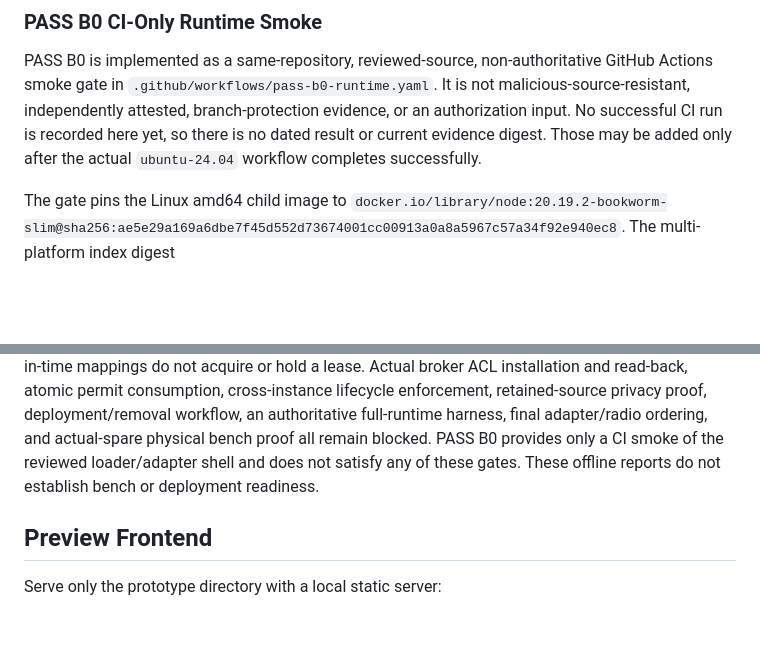
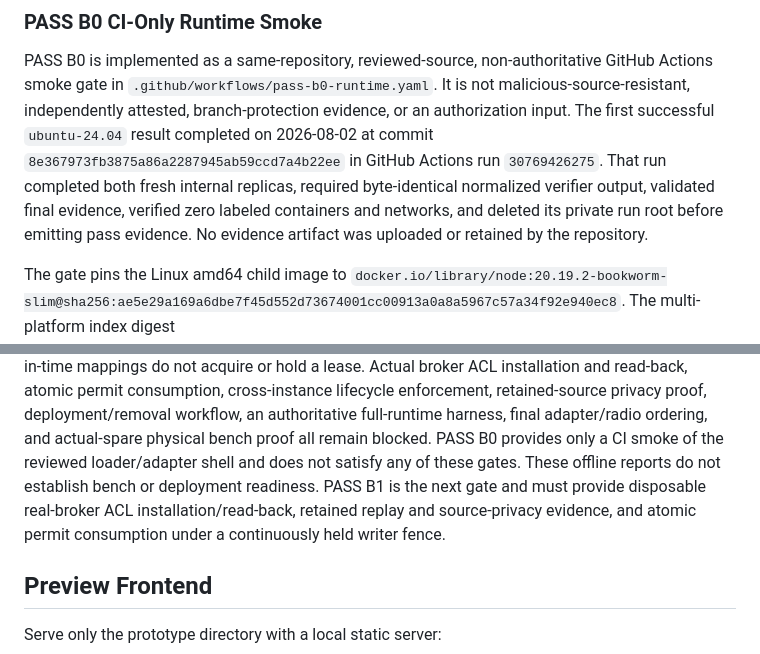
Before and after one commit to TheOnlyHyland/True-Tech-Solutions, a Markdown page: README.md, 2 parts joined by grey strips. Rendered like a GitHub page; blank space fills up the shorter version.

Commit message:
Record successful PASS B0 gate

```diff
--- a/README.md
+++ b/README.md
@@ -148,9 +148,14 @@ Node tests, for 1,040 total.
 PASS B0 is implemented as a same-repository, reviewed-source, non-authoritative
 GitHub Actions smoke gate in `.github/workflows/pass-b0-runtime.yaml`. It is not
 malicious-source-resistant, independently attested, branch-protection evidence,
-or an authorization input. No successful CI run is recorded here yet, so there is
-no dated result or current evidence digest. Those may be added only after the
-actual `ubuntu-24.04` workflow completes successfully.
+or an authorization input. The first successful `ubuntu-24.04` result completed
+on 2026-08-02 at commit
+`8e367973fb3875a86a2287945ab59ccd7a4b22ee` in GitHub Actions run
+`30769426275`. That run completed both fresh internal replicas, required
+byte-identical normalized verifier output, validated final evidence, verified
+zero labeled containers and networks, and deleted its private run root before
+emitting pass evidence. No evidence artifact was uploaded or retained by the
+repository.
 
 The gate pins the Linux amd64 child image to
 `docker.io/library/node:20.19.2-bookworm-slim@sha256:ae5e29a169a6dbe7f45d552d73674001cc00913a0a8a5967c57a34f92e940ec8`.
@@ -527,7 +532,10 @@ enforcement, retained-source privacy proof, deployment/removal workflow, an
 authoritative full-runtime harness, final adapter/radio ordering, and actual-spare
 physical bench proof all remain blocked. PASS B0 provides only a CI smoke of the
 reviewed loader/adapter shell and does not satisfy any of these gates. These
-offline reports do not establish bench or deployment readiness.
+offline reports do not establish bench or deployment readiness. PASS B1 is the
+next gate and must provide disposable real-broker ACL installation/read-back,
+retained replay and source-privacy evidence, and atomic permit consumption under
+a continuously held writer fence.
 
 ## Preview Frontend
 
```
